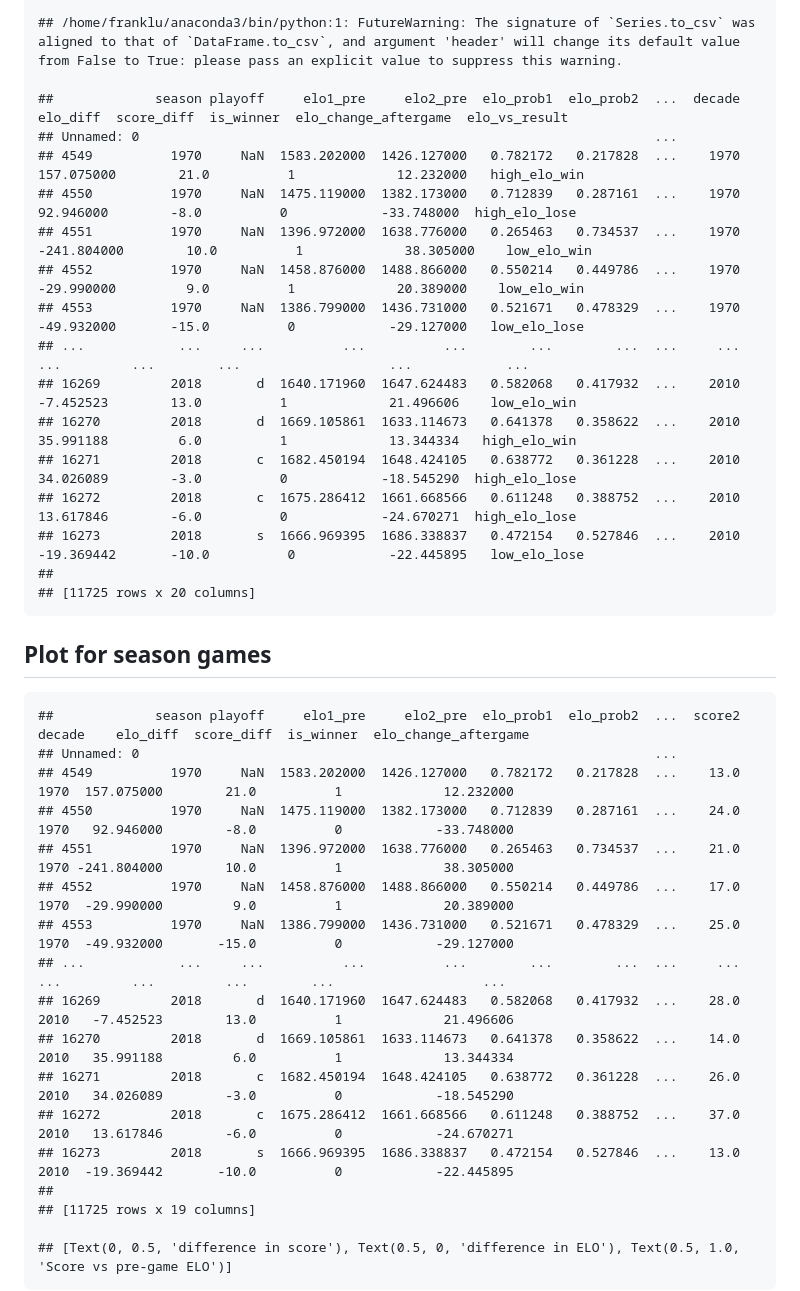
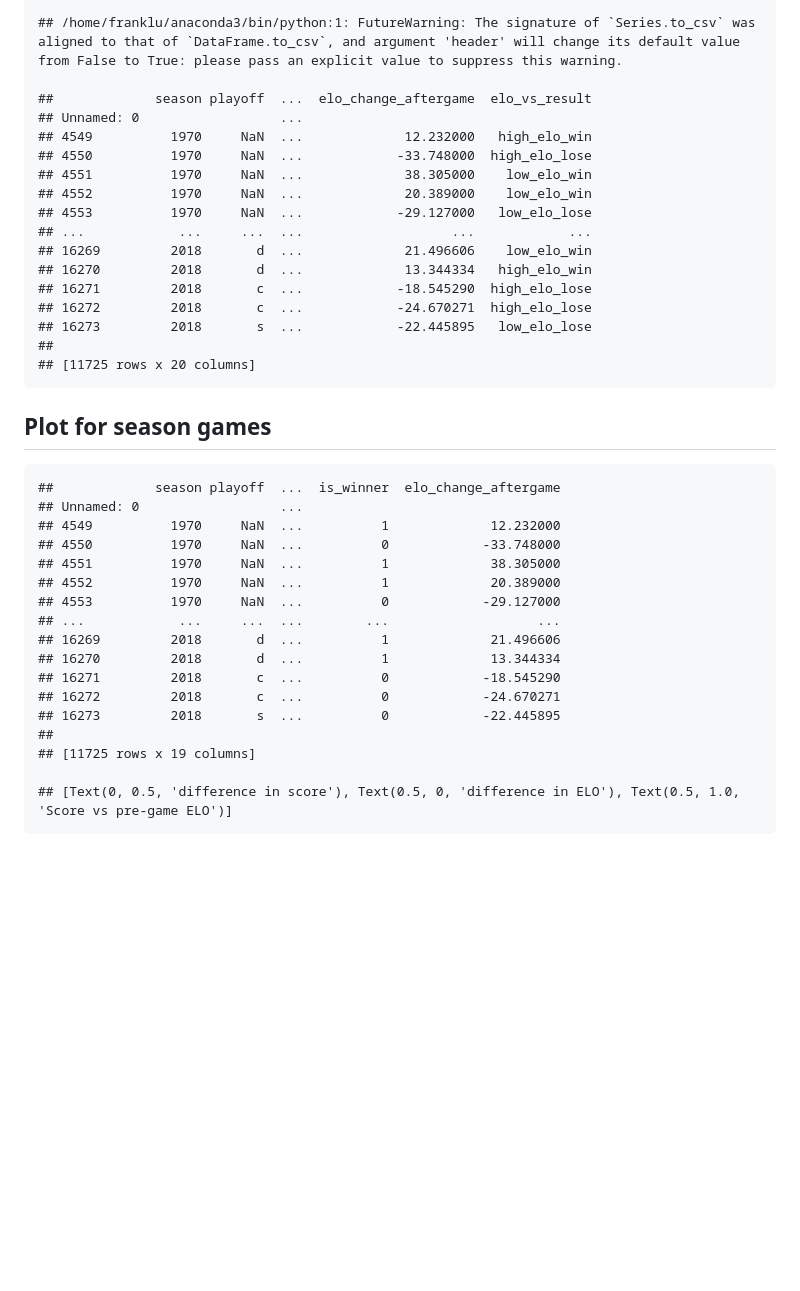
Before and after one commit to UBC-MDS/Workflows_Group_306, a Markdown page: src/EDA_milestone2.md, the part around the change printed below. Drawn GitHub-style; blank space fills up the shorter version.

```diff
--- a/src/EDA_milestone2.md
+++ b/src/EDA_milestone2.md
@@ -66,37 +66,37 @@ Untitled
 
     ## /home/franklu/anaconda3/bin/python:1: FutureWarning: The signature of `Series.to_csv` was aligned to that of `DataFrame.to_csv`, and argument 'header' will change its default value from False to True: please pass an explicit value to suppress this warning.
 
-    ##             season playoff     elo1_pre     elo2_pre  elo_prob1  elo_prob2  ...  decade    elo_diff  score_diff  is_winner  elo_change_aftergame  elo_vs_result
-    ## Unnamed: 0                                                                  ...
-    ## 4549          1970     NaN  1583.202000  1426.127000   0.782172   0.217828  ...    1970  157.075000        21.0          1             12.232000   high_elo_win
-    ## 4550          1970     NaN  1475.119000  1382.173000   0.712839   0.287161  ...    1970   92.946000        -8.0          0            -33.748000  high_elo_lose
-    ## 4551          1970     NaN  1396.972000  1638.776000   0.265463   0.734537  ...    1970 -241.804000        10.0          1             38.305000    low_elo_win
-    ## 4552          1970     NaN  1458.876000  1488.866000   0.550214   0.449786  ...    1970  -29.990000         9.0          1             20.389000    low_elo_win
-    ## 4553          1970     NaN  1386.799000  1436.731000   0.521671   0.478329  ...    1970  -49.932000       -15.0          0            -29.127000   low_elo_lose
-    ## ...            ...     ...          ...          ...        ...        ...  ...     ...         ...         ...        ...                   ...            ...
-    ## 16269         2018       d  1640.171960  1647.624483   0.582068   0.417932  ...    2010   -7.452523        13.0          1             21.496606    low_elo_win
-    ## 16270         2018       d  1669.105861  1633.114673   0.641378   0.358622  ...    2010   35.991188         6.0          1             13.344334   high_elo_win
-    ## 16271         2018       c  1682.450194  1648.424105   0.638772   0.361228  ...    2010   34.026089        -3.0          0            -18.545290  high_elo_lose
-    ## 16272         2018       c  1675.286412  1661.668566   0.611248   0.388752  ...    2010   13.617846        -6.0          0            -24.670271  high_elo_lose
-    ## 16273         2018       s  1666.969395  1686.338837   0.472154   0.527846  ...    2010  -19.369442       -10.0          0            -22.445895   low_elo_lose
+    ##             season playoff  ...  elo_change_aftergame  elo_vs_result
+    ## Unnamed: 0                  ...
+    ## 4549          1970     NaN  ...             12.232000   high_elo_win
+    ## 4550          1970     NaN  ...            -33.748000  high_elo_lose
+    ## 4551          1970     NaN  ...             38.305000    low_elo_win
+    ## 4552          1970     NaN  ...             20.389000    low_elo_win
+    ## 4553          1970     NaN  ...            -29.127000   low_elo_lose
+    ## ...            ...     ...  ...                   ...            ...
+    ## 16269         2018       d  ...             21.496606    low_elo_win
+    ## 16270         2018       d  ...             13.344334   high_elo_win
+    ## 16271         2018       c  ...            -18.545290  high_elo_lose
+    ## 16272         2018       c  ...            -24.670271  high_elo_lose
+    ## 16273         2018       s  ...            -22.445895   low_elo_lose
     ##
     ## [11725 rows x 20 columns]
 
 ## Plot for season games
 
-    ##             season playoff     elo1_pre     elo2_pre  elo_prob1  elo_prob2  ...  score2  decade    elo_diff  score_diff  is_winner  elo_change_aftergame
-    ## Unnamed: 0                                                                  ...
-    ## 4549          1970     NaN  1583.202000  1426.127000   0.782172   0.217828  ...    13.0    1970  157.075000        21.0          1             12.232000
-    ## 4550          1970     NaN  1475.119000  1382.173000   0.712839   0.287161  ...    24.0    1970   92.946000        -8.0          0            -33.748000
-    ## 4551          1970     NaN  1396.972000  1638.776000   0.265463   0.734537  ...    21.0    1970 -241.804000        10.0          1             38.305000
-    ## 4552          1970     NaN  1458.876000  1488.866000   0.550214   0.449786  ...    17.0    1970  -29.990000         9.0          1             20.389000
-    ## 4553          1970     NaN  1386.799000  1436.731000   0.521671   0.478329  ...    25.0    1970  -49.932000       -15.0          0            -29.127000
-    ## ...            ...     ...          ...          ...        ...        ...  ...     ...     ...         ...         ...        ...                   ...
-    ## 16269         2018       d  1640.171960  1647.624483   0.582068   0.417932  ...    28.0    2010   -7.452523        13.0          1             21.496606
-    ## 16270         2018       d  1669.105861  1633.114673   0.641378   0.358622  ...    14.0    2010   35.991188         6.0          1             13.344334
-    ## 16271         2018       c  1682.450194  1648.424105   0.638772   0.361228  ...    26.0    2010   34.026089        -3.0          0            -18.545290
-    ## 16272         2018       c  1675.286412  1661.668566   0.611248   0.388752  ...    37.0    2010   13.617846        -6.0          0            -24.670271
-    ## 16273         2018       s  1666.969395  1686.338837   0.472154   0.527846  ...    13.0    2010  -19.369442       -10.0          0            -22.445895
+    ##             season playoff  ...  is_winner  elo_change_aftergame
+    ## Unnamed: 0                  ...
+    ## 4549          1970     NaN  ...          1             12.232000
+    ## 4550          1970     NaN  ...          0            -33.748000
+    ## 4551          1970     NaN  ...          1             38.305000
+    ## 4552          1970     NaN  ...          1             20.389000
+    ## 4553          1970     NaN  ...          0            -29.127000
+    ## ...            ...     ...  ...        ...                   ...
+    ## 16269         2018       d  ...          1             21.496606
+    ## 16270         2018       d  ...          1             13.344334
+    ## 16271         2018       c  ...          0            -18.545290
+    ## 16272         2018       c  ...          0            -24.670271
+    ## 16273         2018       s  ...          0            -22.445895
     ##
     ## [11725 rows x 19 columns]
 
```
Also changed, not shown: other parts of src/EDA_milestone2.md (+24 -24 lines), img/eda-heatmap_for_correlations.png, img/eda-score_vs_pregame_elo.png, 5 other files.
